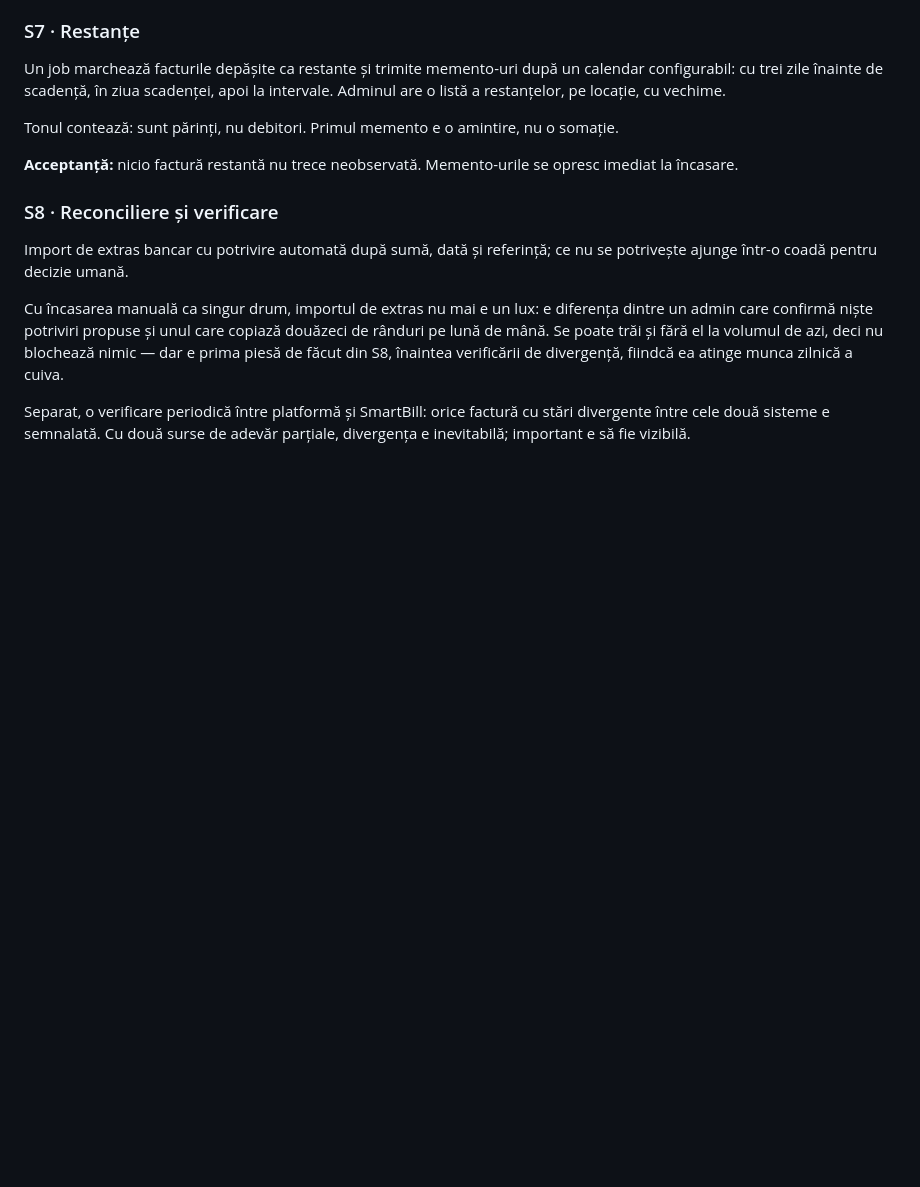
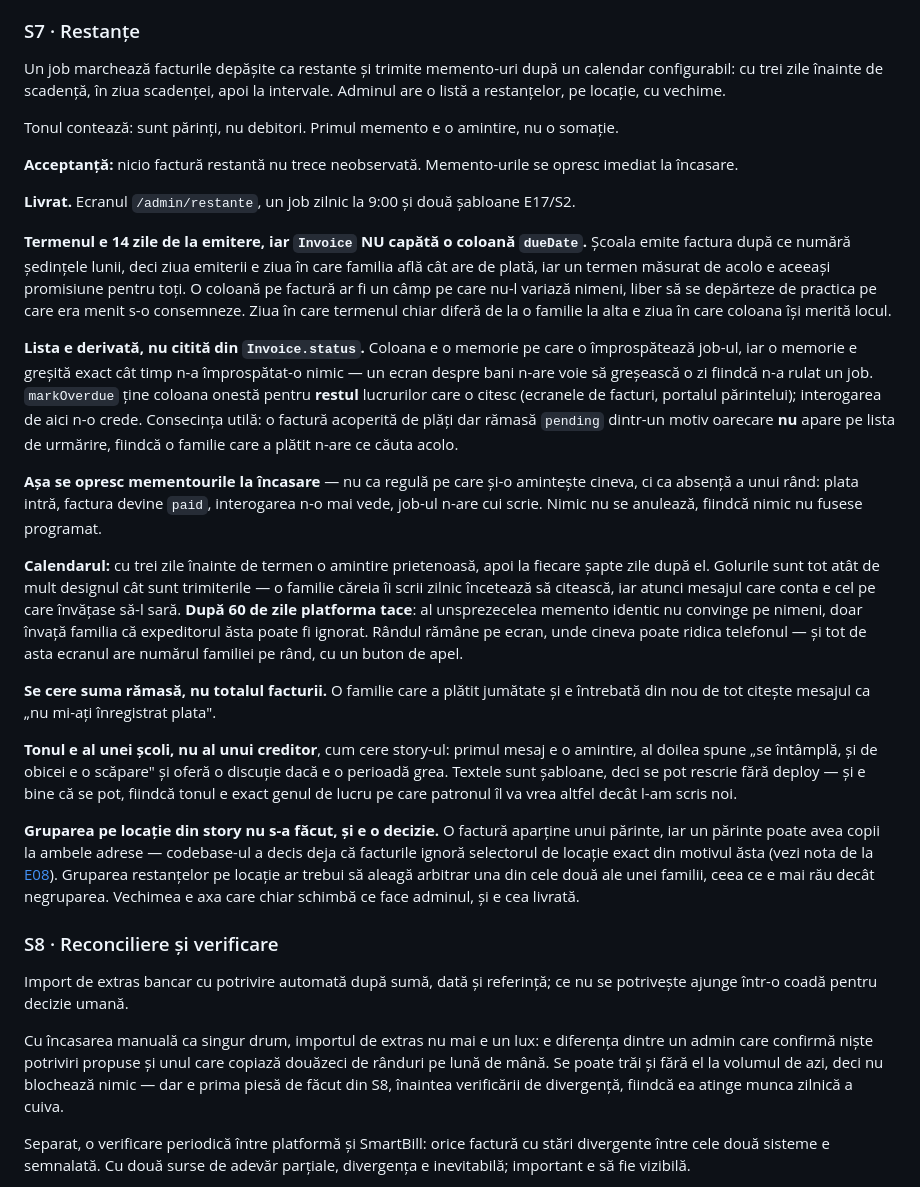
Before and after one commit to AlexePaul/ITBridge, a Markdown page: docs/epics/E16-plati-fiscal.md, the part around the change. Rendered like a GitHub page; blank space fills up the shorter version.

Commit message:
docs: mirror the arrears notes onto main
Documentation only, no code from develop. E16 S7 is delivered: the arrears
screen with ageing, a daily job that marks and writes on a calendar with
deliberate gaps, and a fourteen-day term derived from the issue date rather
than stored per invoice. Records the two decisions worth keeping — the list
derives from succeeded payments rather than trusting the status column, and
arrears are not grouped by location because a family may have children at
both addresses. CLAUDE.md gains the derivation rule.

Co-Authored-By: Claude Opus 5 <noreply@anthropic.com>

```diff
--- a/docs/epics/E16-plati-fiscal.md
+++ b/docs/epics/E16-plati-fiscal.md
@@ -308,6 +308,47 @@ Tonul contează: sunt părinți, nu debitori. Primul memento e o amintire, nu o
 **Acceptanță:** nicio factură restantă nu trece neobservată. Memento-urile se opresc imediat la
 încasare.
 
+**Livrat.** Ecranul `/admin/restante`, un job zilnic la 9:00 și două șabloane E17/S2.
+
+**Termenul e 14 zile de la emitere, iar `Invoice` NU capătă o coloană `dueDate`.** Școala emite
+factura după ce numără ședințele lunii, deci ziua emiterii e ziua în care familia află cât are de
+plată, iar un termen măsurat de acolo e aceeași promisiune pentru toți. O coloană pe factură ar fi
+un câmp pe care nu-l variază nimeni, liber să se depărteze de practica pe care era menit s-o
+consemneze. Ziua în care termenul chiar diferă de la o familie la alta e ziua în care coloana își
+merită locul.
+
+**Lista e derivată, nu citită din `Invoice.status`.** Coloana e o memorie pe care o împrospătează
+job-ul, iar o memorie e greșită exact cât timp n-a împrospătat-o nimic — un ecran despre bani n-are
+voie să greșească o zi fiindcă n-a rulat un job. `markOverdue` ține coloana onestă pentru **restul**
+lucrurilor care o citesc (ecranele de facturi, portalul părintelui); interogarea de aici n-o crede.
+Consecința utilă: o factură acoperită de plăți dar rămasă `pending` dintr-un motiv oarecare **nu**
+apare pe lista de urmărire, fiindcă o familie care a plătit n-are ce căuta acolo.
+
+**Așa se opresc mementourile la încasare** — nu ca regulă pe care și-o amintește cineva, ci ca
+absență a unui rând: plata intră, factura devine `paid`, interogarea n-o mai vede, job-ul n-are cui
+scrie. Nimic nu se anulează, fiindcă nimic nu fusese programat.
+
+**Calendarul:** cu trei zile înainte de termen o amintire prietenoasă, apoi la fiecare șapte zile
+după el. Golurile sunt tot atât de mult designul cât sunt trimiterile — o familie căreia îi scrii
+zilnic încetează să citească, iar atunci mesajul care conta e cel pe care învățase să-l sară.
+**După 60 de zile platforma tace**: al unsprezecelea memento identic nu convinge pe nimeni, doar
+învață familia că expeditorul ăsta poate fi ignorat. Rândul rămâne pe ecran, unde cineva poate ridica
+telefonul — și tot de asta ecranul are numărul familiei pe rând, cu un buton de apel.
+
+**Se cere suma rămasă, nu totalul facturii.** O familie care a plătit jumătate și e întrebată din nou
+de tot citește mesajul ca „nu mi-ați înregistrat plata".
+
+**Tonul e al unei școli, nu al unui creditor**, cum cere story-ul: primul mesaj e o amintire, al
+doilea spune „se întâmplă, și de obicei e o scăpare" și oferă o discuție dacă e o perioadă grea.
+Textele sunt șabloane, deci se pot rescrie fără deploy — și e bine că se pot, fiindcă tonul e exact
+genul de lucru pe care patronul îl va vrea altfel decât l-am scris noi.
+
+**Gruparea pe locație din story nu s-a făcut, și e o decizie.** O factură aparține unui părinte, iar
+un părinte poate avea copii la ambele adrese — codebase-ul a decis deja că facturile ignoră
+selectorul de locație exact din motivul ăsta (vezi nota de la [E08](E08-multi-locatie.md)). Gruparea
+restanțelor pe locație ar trebui să aleagă arbitrar una din cele două ale unei familii, ceea ce e mai
+rău decât negruparea. Vechimea e axa care chiar schimbă ce face adminul, și e cea livrată.
+
 ### S8 · Reconciliere și verificare
 
 Import de extras bancar cu potrivire automată după sumă, dată și referință; ce nu se potrivește
```
Also changed, not shown: CLAUDE.md (+7 -0 lines), docs/epics/TRACKER.md (+3 -3 lines).
